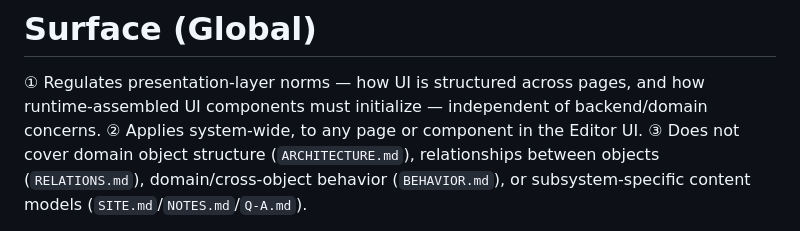
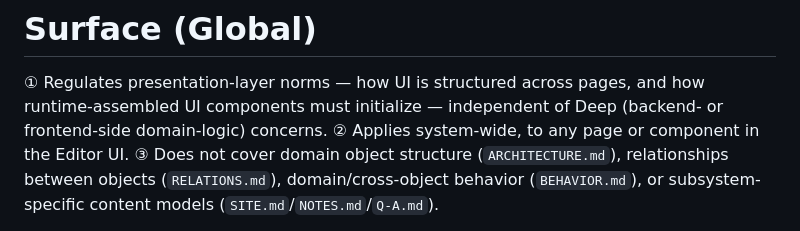
Before and after one commit to mohokoto/mohokoto.github.io, a Markdown page: SURFACE.md, the part around the change. Drawn GitHub-style.

Commit message:
SURFACE.md: disambiguate "domain" (Deep-layer sense vs Note/QA domain-axis sense) (#25 follow-up)
①'s "independent of backend/domain concerns" used "domain" for the
Deep/Surface layer contrast, colliding with every other use of "domain"
in this doc set meaning the Note/QA target-domain axis. Named it Deep
explicitly instead.

```diff
--- a/SURFACE.md
+++ b/SURFACE.md
@@ -2,7 +2,7 @@
 
 ① Regulates presentation-layer norms — how UI is structured across
 pages, and how runtime-assembled UI components must initialize —
-independent of backend/domain concerns.
+independent of Deep (backend- or frontend-side domain-logic) concerns.
 ② Applies system-wide, to any page or component in the Editor UI.
 ③ Does not cover domain object structure (`ARCHITECTURE.md`),
 relationships between objects (`RELATIONS.md`), domain/cross-object
```
